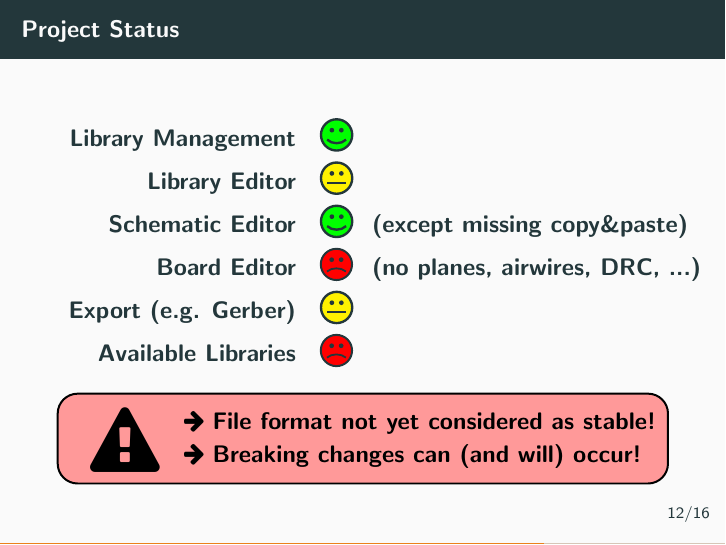
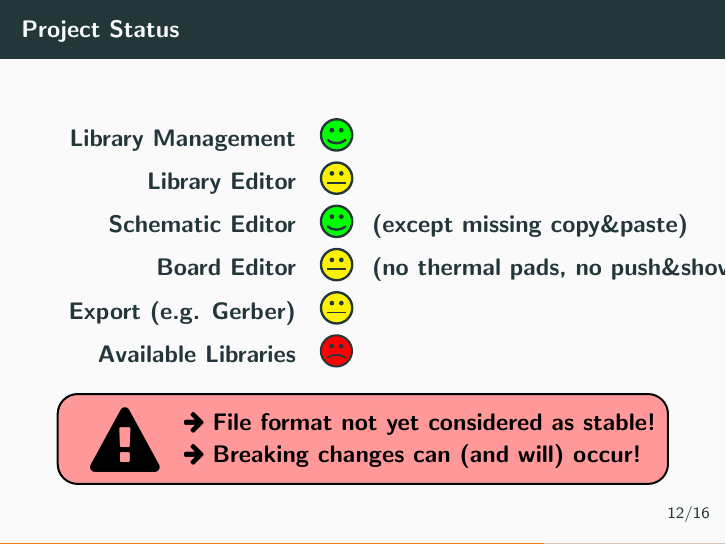
Before and after one commit to LibrePCB/librepcb-slides, LaTeX slides (librepcb-slides.tex, which reads slides/current_project_status.tex): page 42 of 48. Compiled offline with pdfLaTeX.

Commit message:
Update board editor status
(cherry picked from commit f7129f9bbd11feb8dd8dd09b2033203751c18219)

```diff
--- a/slides/current_project_status.tex
+++ b/slides/current_project_status.tex
@@ -7,7 +7,7 @@
       Library Management & \Smiley[1.8][green] & \\
       Library Editor & \Neutrey[1.8][yellow] & \\
       Schematic Editor & \Smiley[1.8][green] & (except missing copy\&paste) \\
-      Board Editor & \Sadey[1.8][red] & (no planes, airwires, DRC, ...) \\
+      Board Editor & \Neutrey[1.8][yellow] & (no thermal pads, no push\&shove, \ldots) \\
       Export (e.g. Gerber) & \Neutrey[1.8][yellow] &  \\
       Available Libraries & \Sadey[1.8][red] &  \\
     \end{tabular}
```
